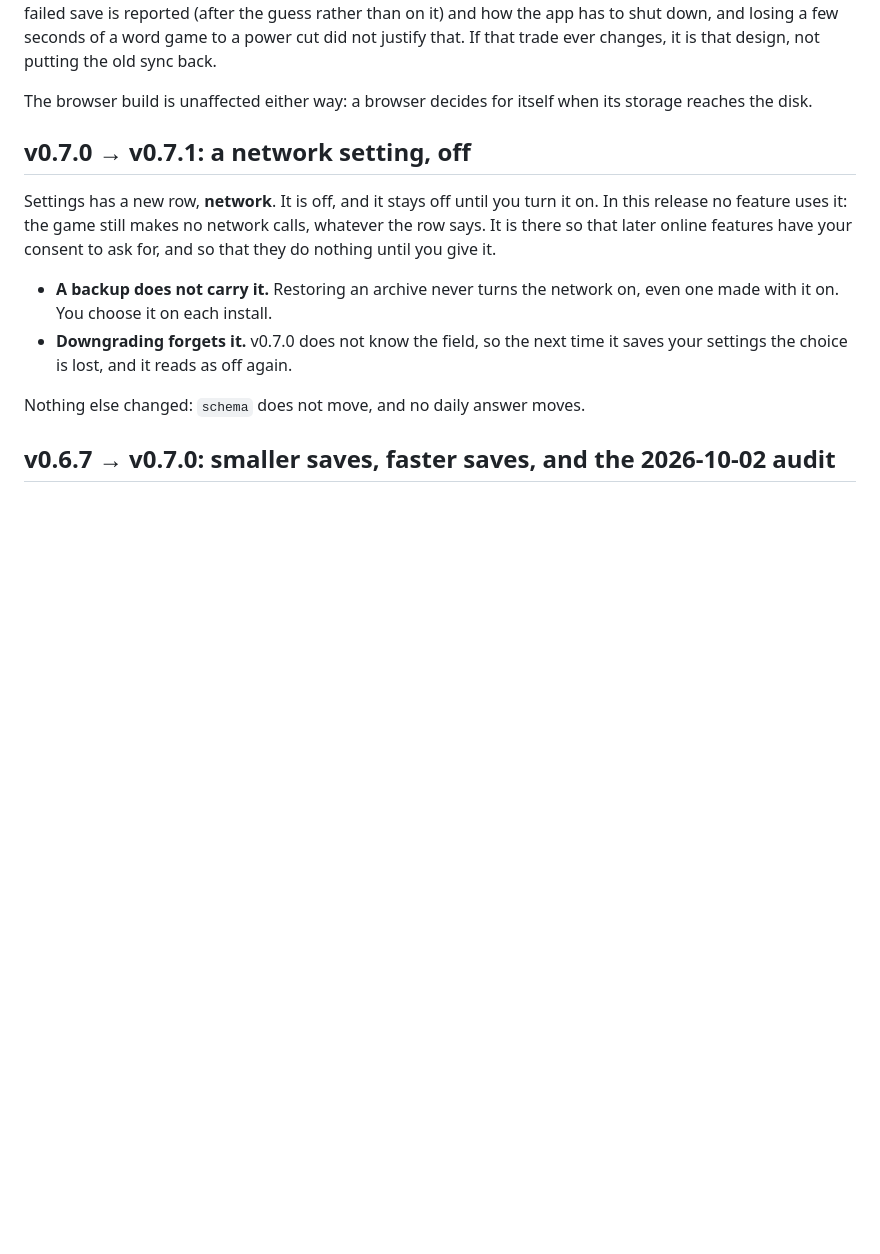
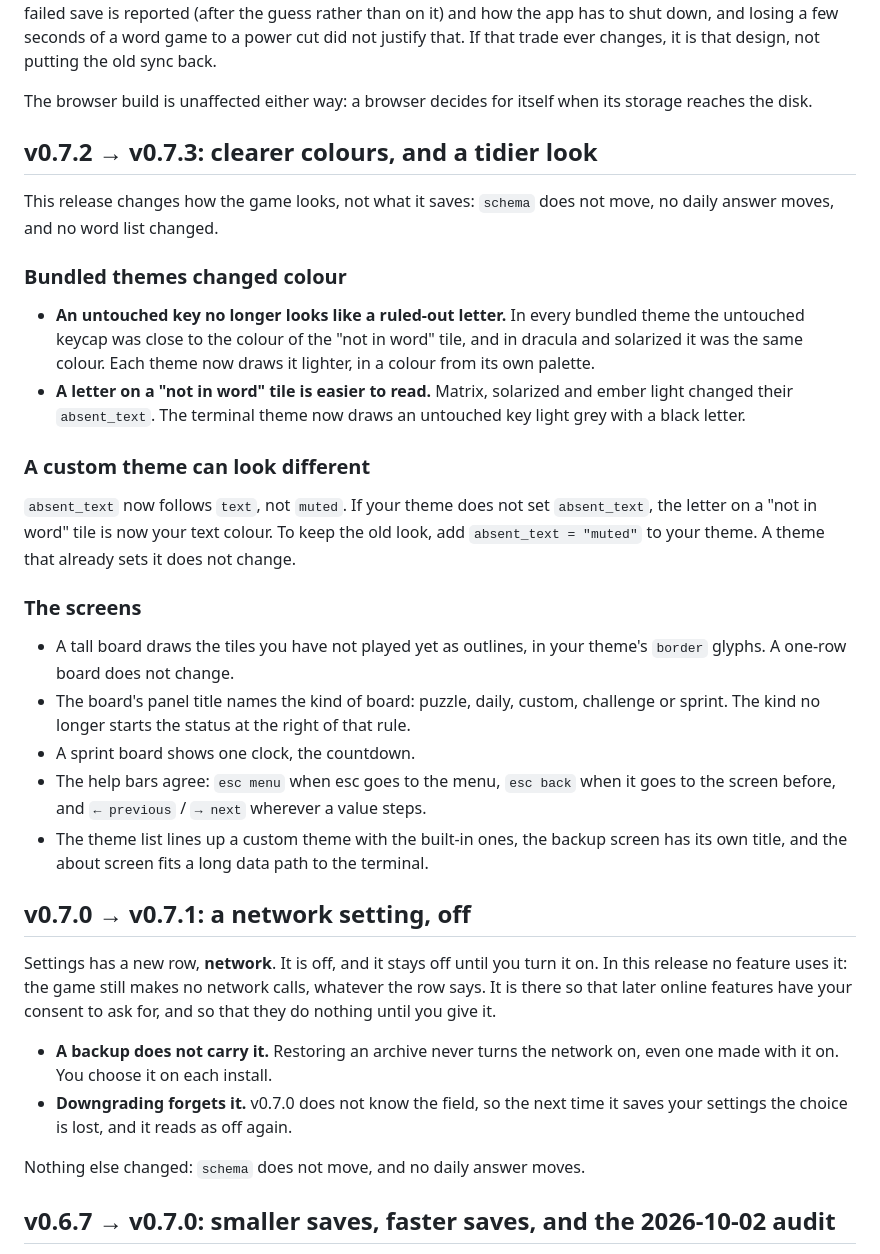
Before and after one commit to nxck2005/surmise, a Markdown page: docs/UPGRADING.md, the part around the change. GitHub-like rendering; blank space fills up the shorter version.

Commit message:
docs(upgrading): v0.7.2 → v0.7.3 (#129)
Say what changed colour in the bundled themes, how a custom theme that
does not set absent_text changes and how to keep the old look, and what
changed on the screens.

```diff
--- a/docs/UPGRADING.md
+++ b/docs/UPGRADING.md
@@ -54,6 +54,42 @@ back.
 
 The browser build is unaffected either way: a browser decides for itself when
 its storage reaches the disk.
+
+## v0.7.2 → v0.7.3: clearer colours, and a tidier look
+
+This release changes how the game looks, not what it saves: `schema` does not
+move, no daily answer moves, and no word list changed.
+
+### Bundled themes changed colour
+
+- **An untouched key no longer looks like a ruled-out letter.** In every bundled
+  theme the untouched keycap was close to the colour of the "not in word" tile,
+  and in dracula and solarized it was the same colour. Each theme now draws it
+  lighter, in a colour from its own palette.
+- **A letter on a "not in word" tile is easier to read.** Matrix, solarized and
+  ember light changed their `absent_text`. The terminal theme now draws an
+  untouched key light grey with a black letter.
+
+### A custom theme can look different
+
+`absent_text` now follows `text`, not `muted`. If your theme does not set
+`absent_text`, the letter on a "not in word" tile is now your text colour. To
+keep the old look, add `absent_text = "muted"` to your theme. A theme that
+already sets it does not change.
+
+### The screens
+
+- A tall board draws the tiles you have not played yet as outlines, in your
+  theme's `border` glyphs. A one-row board does not change.
+- The board's panel title names the kind of board: puzzle, daily, custom,
+  challenge or sprint. The kind no longer starts the status at the right of
+  that rule.
+- A sprint board shows one clock, the countdown.
+- The help bars agree: `esc menu` when esc goes to the menu, `esc back` when it
+  goes to the screen before, and `← previous` / `→ next` wherever a value steps.
+- The theme list lines up a custom theme with the built-in ones, the backup
+  screen has its own title, and the about screen fits a long data path to the
+  terminal.
 
 ## v0.7.0 → v0.7.1: a network setting, off
 
```
